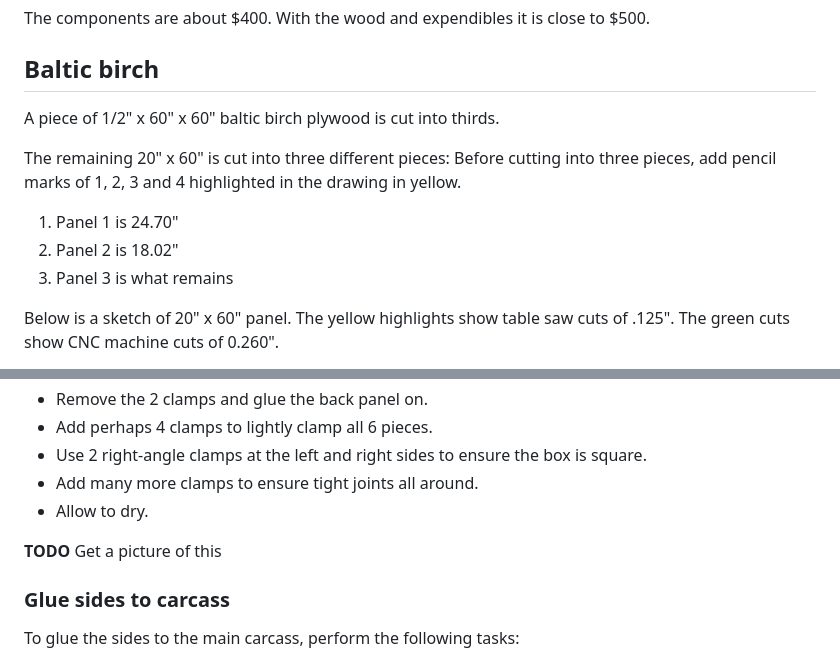
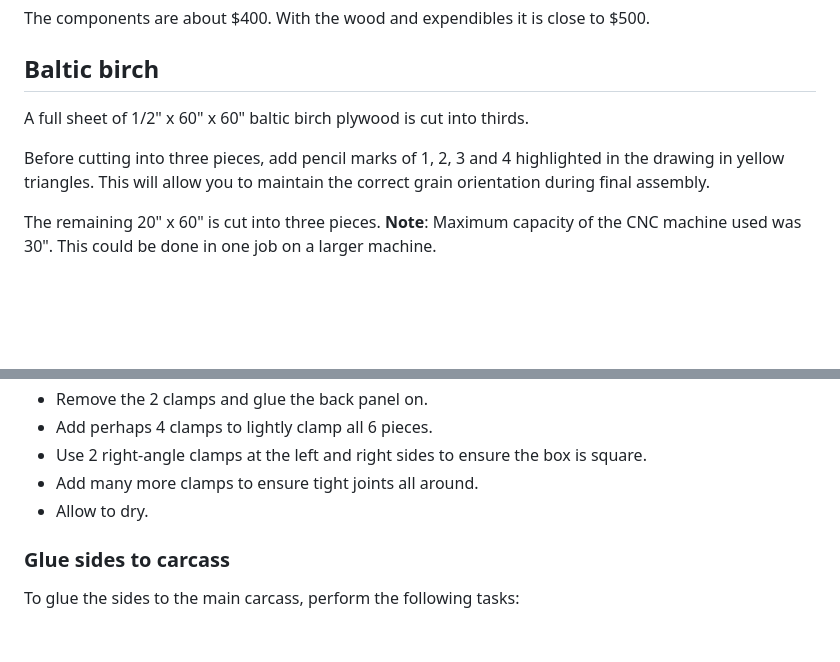
Before and after one commit to mike99mac/minimy-mike99mac, a Markdown page: gcode/README.md, 2 parts joined by grey strips. Rendered like a GitHub page; blank space fills up the shorter version.

Commit message:
update README, add images

```diff
--- a/gcode/README.md
+++ b/gcode/README.md
@@ -92,13 +92,10 @@ Following are the components needed, the cost (in Jan 2024) and the source where
 The components are about $400. With the wood and expendibles it is close to $500.
 
 ## Baltic birch
-A piece of 1/2" x 60" x 60" baltic birch plywood is cut into thirds.
+A full sheet of 1/2" x 60" x 60" baltic birch plywood is cut into thirds.
 
-The remaining 20" x 60" is cut into three different pieces:
-Before cutting into three pieces, add pencil marks of 1, 2, 3 and 4 highlighted in the drawing in yellow.
-1. Panel 1 is 24.70"
-1. Panel 2 is 18.02"
-1. Panel 3 is what remains
+Before cutting into three pieces, add pencil marks of 1, 2, 3 and 4 highlighted in the drawing in yellow triangles.  This will allow you to maintain the correct grain orientation during final assembly.
 
-Below is a sketch of 20" x 60" panel. The yellow highlights show table saw cuts of .125". The green cuts show CNC machine cuts of 0.260".
+The remaining 20" x 60" is cut into three pieces.
+**Note**: Maximum capacity of the CNC machine used was 30".  This could be done in one job on a larger machine.
 
@@ -247,8 +260,6 @@ To glue up the main carcass, perform the following tasks:
 - Use 2 right-angle clamps at the left and right sides to ensure the box is square.
 - Add many more clamps to ensure tight joints all around.
 - Allow to dry.
-
-**TODO** Get a picture of this
 
 ### Glue sides to carcass
 To glue the sides to the main carcass, perform the following tasks:
```
Also changed, not shown: other parts of gcode/README.md (+17 -1 lines), gcode/Panel1.png (added), gcode/Panel1rendering.png (added), gcode/Panel2.png (added), gcode/Panel3.png (added), 1 other file.
